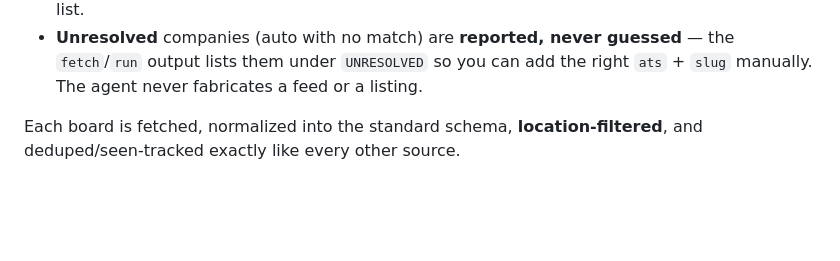
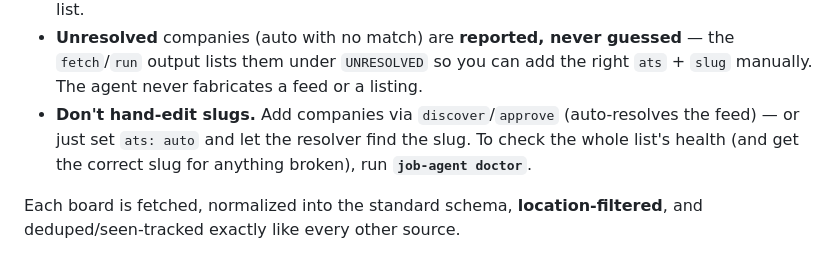
Before and after one commit to meltahir97/job-agent, a Markdown page: README.md, the part around the change. GitHub-like rendering; blank space fills up the shorter version.

Commit message:
docs: document job-agent doctor + don't-hand-edit-slugs guidance
Co-Authored-By: Claude Opus 4.8 <noreply@anthropic.com>

```diff
--- a/README.md
+++ b/README.md
@@ -177,6 +177,9 @@ companies:
 - **Unresolved** companies (auto with no match) are **reported, never guessed** — the
   `fetch`/`run` output lists them under `UNRESOLVED` so you can add the right
   `ats` + `slug` manually. The agent never fabricates a feed or a listing.
+- **Don't hand-edit slugs.** Add companies via `discover`/`approve` (auto-resolves the
+  feed) — or just set `ats: auto` and let the resolver find the slug. To check the whole
+  list's health (and get the correct slug for anything broken), run **`job-agent doctor`**.
 
 Each board is fetched, normalized into the standard schema, **location-filtered**, and
 deduped/seen-tracked exactly like every other source.
```
